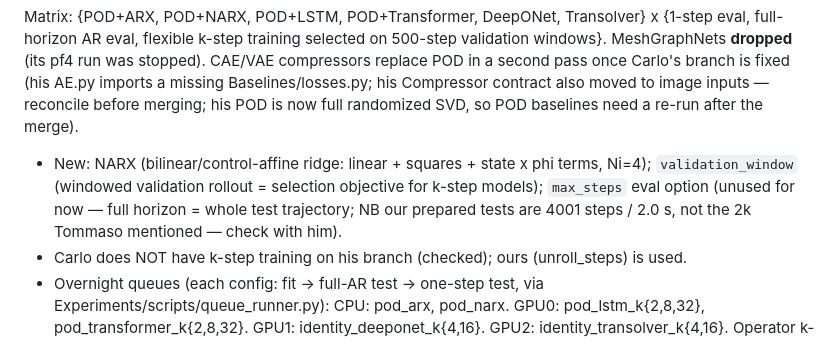
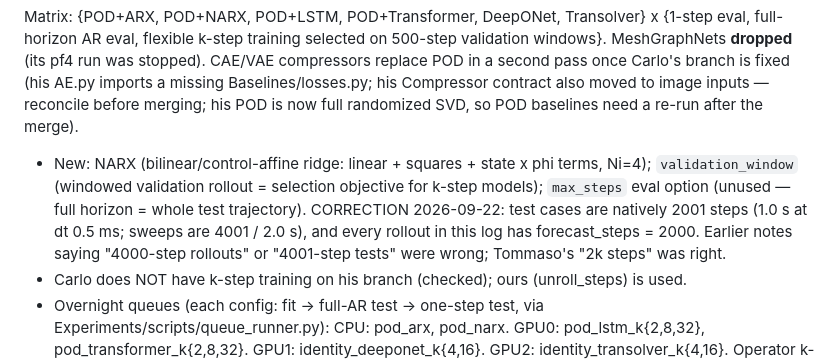
Before and after one commit to tgbaffetti/FlameBench, a Markdown page: WORKLOG.md, the part around one of its changes. Rendered like a GitHub page.

```diff
--- a/WORKLOG.md
+++ b/WORKLOG.md
@@ -220,8 +220,10 @@ his Compressor contract also moved to image inputs — reconcile before merging;
 full randomized SVD, so POD baselines need a re-run after the merge).
 - New: NARX (bilinear/control-affine ridge: linear + squares + state x phi terms, Ni=4);
   `validation_window` (windowed validation rollout = selection objective for k-step models);
-  `max_steps` eval option (unused for now — full horizon = whole test trajectory; NB our
-  prepared tests are 4001 steps / 2.0 s, not the 2k Tommaso mentioned — check with him).
+  `max_steps` eval option (unused — full horizon = whole test trajectory). CORRECTION
+  2026-09-22: test cases are natively 2001 steps (1.0 s at dt 0.5 ms; sweeps are 4001 / 2.0 s),
+  and every rollout in this log has forecast_steps = 2000. Earlier notes saying "4000-step
+  rollouts" or "4001-step tests" were wrong; Tommaso's "2k steps" was right.
 - Carlo does NOT have k-step training on his branch (checked); ours (unroll_steps) is used.
 - Overnight queues (each config: fit -> full-AR test -> one-step test, via
   Experiments/scripts/queue_runner.py): CPU: pod_arx, pod_narx. GPU0: pod_lstm_k{2,8,32},
```
Also changed, not shown: other parts of WORKLOG.md (+46 -0 lines).
